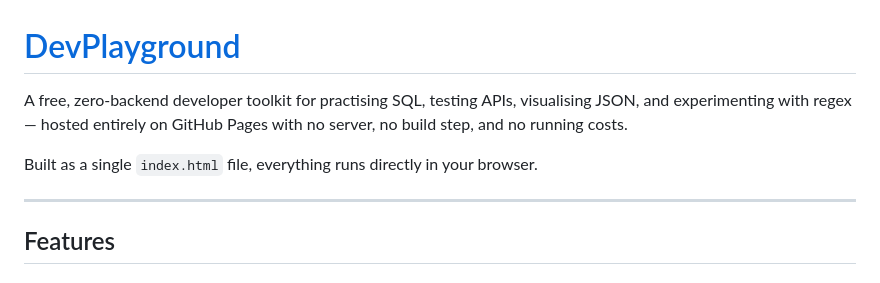
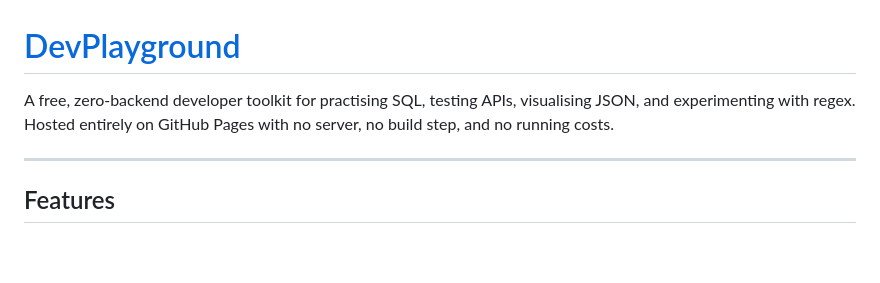
Before and after one commit to BurkeBlaine1999/DevPlayground, a Markdown page: README.md, the part around the change. Drawn GitHub-style; blank space fills up the shorter version.

```diff
--- a/README.md
+++ b/README.md
@@ -1,8 +1,6 @@
 # [DevPlayground](https://burkeblaine1999.github.io/DevPlayground/)
 
-A free, zero-backend developer toolkit for practising SQL, testing APIs, visualising JSON, and experimenting with regex — hosted entirely on GitHub Pages with no server, no build step, and no running costs.
-
-Built as a single `index.html` file, everything runs directly in your browser.
+A free, zero-backend developer toolkit for practising SQL, testing APIs, visualising JSON, and experimenting with regex. Hosted entirely on GitHub Pages with no server, no build step, and no running costs.
 
 ---
 
```
